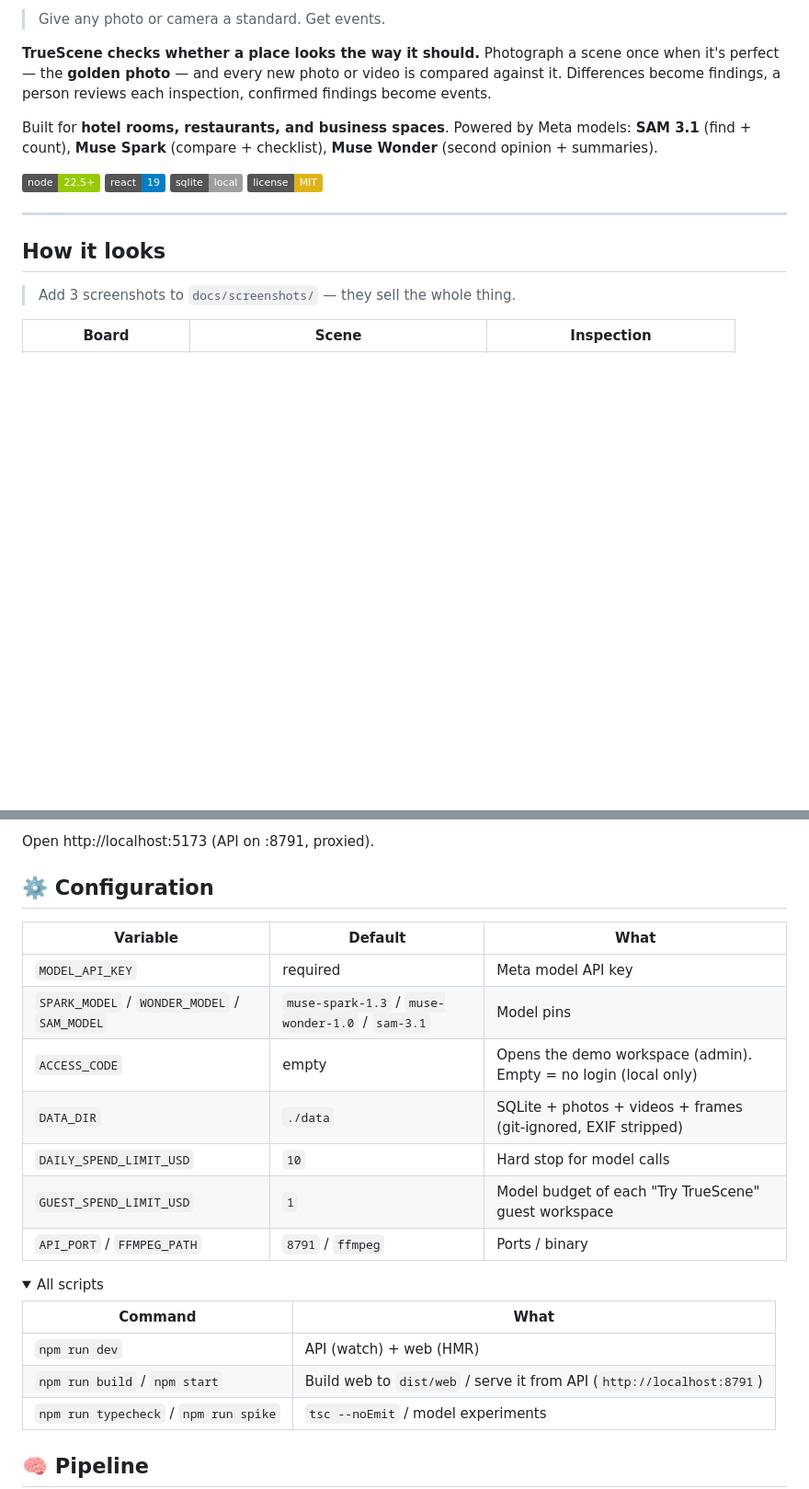
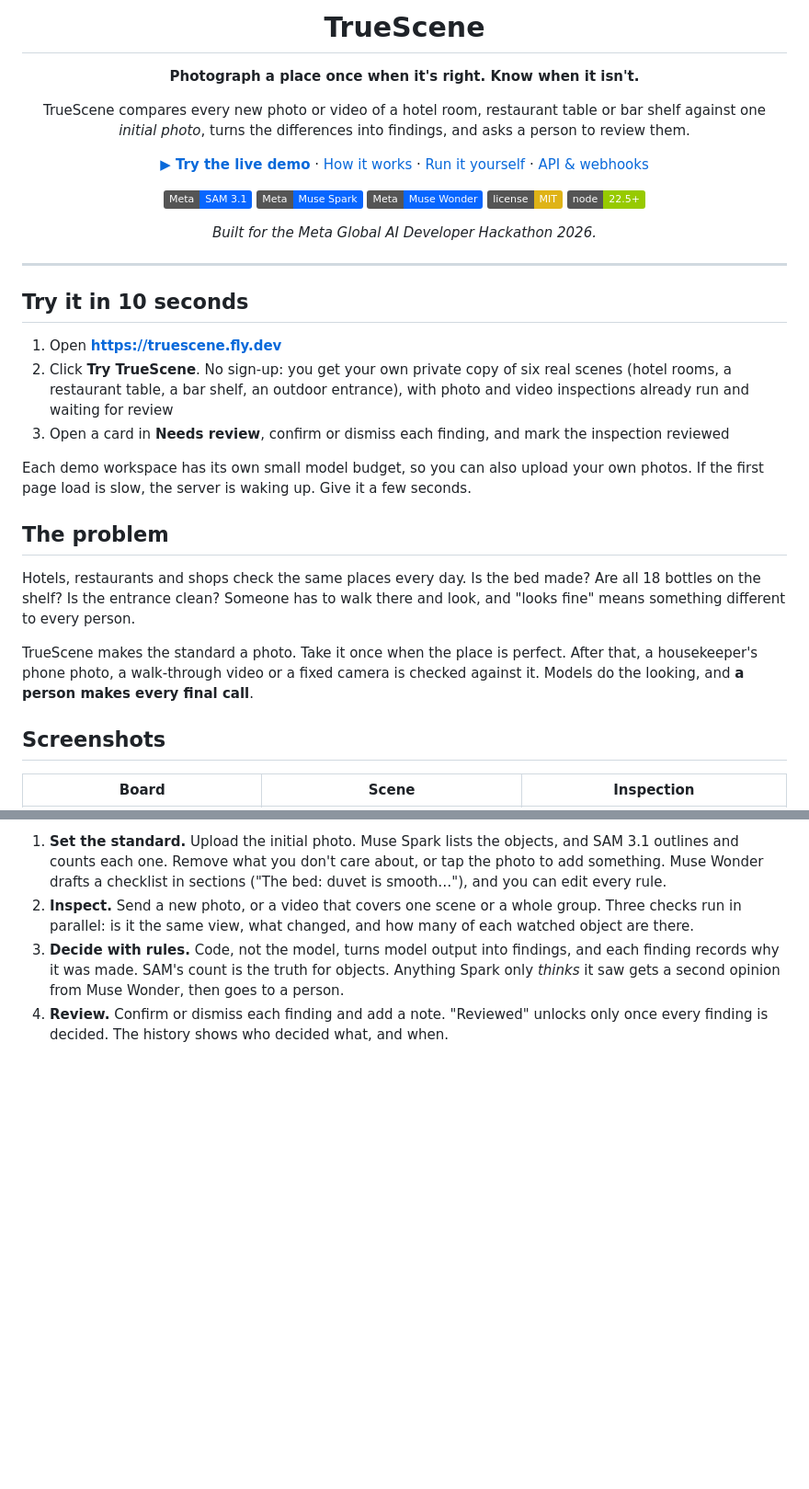
Before and after one commit to nodarik/GoldenFrameAI, a Markdown page: README.md, 2 parts joined by grey strips. Shown at 92% size. GitHub-like rendering; folded sections open; badges without logos; blank space fills up the shorter version.

````diff
--- a/README.md
+++ b/README.md
@@ -2,18 +2,39 @@
 
-> Give any photo or camera a standard. Get events.
+# TrueScene
 
-**TrueScene checks whether a place looks the way it should.**
-Photograph a scene once when it's perfect — the **golden photo** — and every new photo or video is compared against it. Differences become findings, a person reviews each inspection, confirmed findings become events.
+**Photograph a place once when it's right. Know when it isn't.**
 
-Built for **hotel rooms, restaurants, and business spaces**. Powered by Meta models: **SAM 3.1** (find + count), **Muse Spark** (compare + checklist), **Muse Wonder** (second opinion + summaries).
+TrueScene compares every new photo or video of a hotel room, restaurant table or bar shelf against one *initial photo*,
+turns the differences into findings, and asks a person to review them.
 
-![Node](https://img.shields.io/badge/node-22.5+-green) ![React](https://img.shields.io/badge/react-19-blue) ![SQLite](https://img.shields.io/badge/sqlite-local-lightgrey) ![License: MIT](https://img.shields.io/badge/license-MIT-yellow)
+[**▶ Try the live demo**](https://truescene.fly.dev) · [How it works](#how-it-works) · [Run it yourself](#run-it-yourself) · [API & webhooks](#automation-upload-links-api-webhooks)
+
+![Meta SAM 3.1](https://img.shields.io/badge/Meta-SAM%203.1-0866FF) ![Muse Spark](https://img.shields.io/badge/Meta-Muse%20Spark-0866FF) ![Muse Wonder](https://img.shields.io/badge/Meta-Muse%20Wonder-0866FF) ![License: MIT](https://img.shields.io/badge/license-MIT-yellow) ![Node 22.5+](https://img.shields.io/badge/node-22.5+-green)
+
+*Built for the Meta Global AI Developer Hackathon 2026.*
+
+</div>
 
 ---
 
-## How it looks
+## Try it in 10 seconds
 
-> Add 3 screenshots to `docs/screenshots/` — they sell the whole thing.
+1. Open **https://truescene.fly.dev**
+2. Click **Try TrueScene**. No sign-up: you get your own private copy of six real scenes (hotel rooms, a restaurant table, a bar shelf, an outdoor entrance), with photo and video inspections already run and waiting for review
+3. Open a card in **Needs review**, confirm or dismiss each finding, and mark the inspection reviewed
+
+Each demo workspace has its own small model budget, so you can also upload your own photos.
+If the first page load is slow, the server is waking up. Give it a few seconds.
+
+## The problem
+
+Hotels, restaurants and shops check the same places every day. Is the bed made? Are all 18 bottles on the shelf? Is the entrance clean?
+Someone has to walk there and look, and "looks fine" means something different to every person.
+
+TrueScene makes the standard a photo. Take it once when the place is perfect. After that, a housekeeper's phone photo, a walk-through video or a fixed camera is checked against it.
+Models do the looking, and **a person makes every final call**.
+
+## Screenshots
 
 | Board | Scene | Inspection |
 |---|---|---|
@@ -78,29 +51,7 @@ npm run dev
-Open http://localhost:5173 (API on :8791, proxied).
-
-## ⚙️ Configuration
-
-| Variable | Default | What |
-|---|---|---|
-| `MODEL_API_KEY` | required | Meta model API key |
-| `SPARK_MODEL` / `WONDER_MODEL` / `SAM_MODEL` | `muse-spark-1.3` / `muse-wonder-1.0` / `sam-3.1` | Model pins |
-| `ACCESS_CODE` | empty | Opens the demo workspace (admin). Empty = no login (local only) |
-| `DATA_DIR` | `./data` | SQLite + photos + videos + frames (git-ignored, EXIF stripped) |
-| `DAILY_SPEND_LIMIT_USD` | `10` | Hard stop for model calls |
-| `GUEST_SPEND_LIMIT_USD` | `1` | Model budget of each "Try TrueScene" guest workspace |
-| `API_PORT` / `FFMPEG_PATH` | `8791` / `ffmpeg` | Ports / binary |
-
-<details>
-<summary>All scripts</summary>
-
-| Command | What |
-|---|---|
-| `npm run dev` | API (watch) + web (HMR) |
-| `npm run build` / `npm start` | Build web to `dist/web` / serve it from API (`http://localhost:8791`) |
-| `npm run typecheck` / `npm run spike` | `tsc --noEmit` / model experiments |
-
-</details>
-
-## 🧠 Pipeline
+1. **Set the standard.** Upload the initial photo. Muse Spark lists the objects, and SAM 3.1 outlines and counts each one. Remove what you don't care about, or tap the photo to add something. Muse Wonder drafts a checklist in sections ("The bed: duvet is smooth…"), and you can edit every rule.
+2. **Inspect.** Send a new photo, or a video that covers one scene or a whole group. Three checks run in parallel: is it the same view, what changed, and how many of each watched object are there.
+3. **Decide with rules.** Code, not the model, turns model output into findings, and each finding records why it was made. SAM's count is the truth for objects. Anything Spark only *thinks* it saw gets a second opinion from Muse Wonder, then goes to a person.
+4. **Review.** Confirm or dismiss each finding and add a note. "Reviewed" unlocks only once every finding is decided. The history shows who decided what, and when.
 
 ```mermaid
 flowchart LR
````
Also changed, not shown: other parts of README.md (+104 -79 lines), docs/screenshots/automation.png (added), docs/screenshots/board.png (added), docs/screenshots/inspection.png (added), docs/screenshots/video.png (added), 3 other files.
